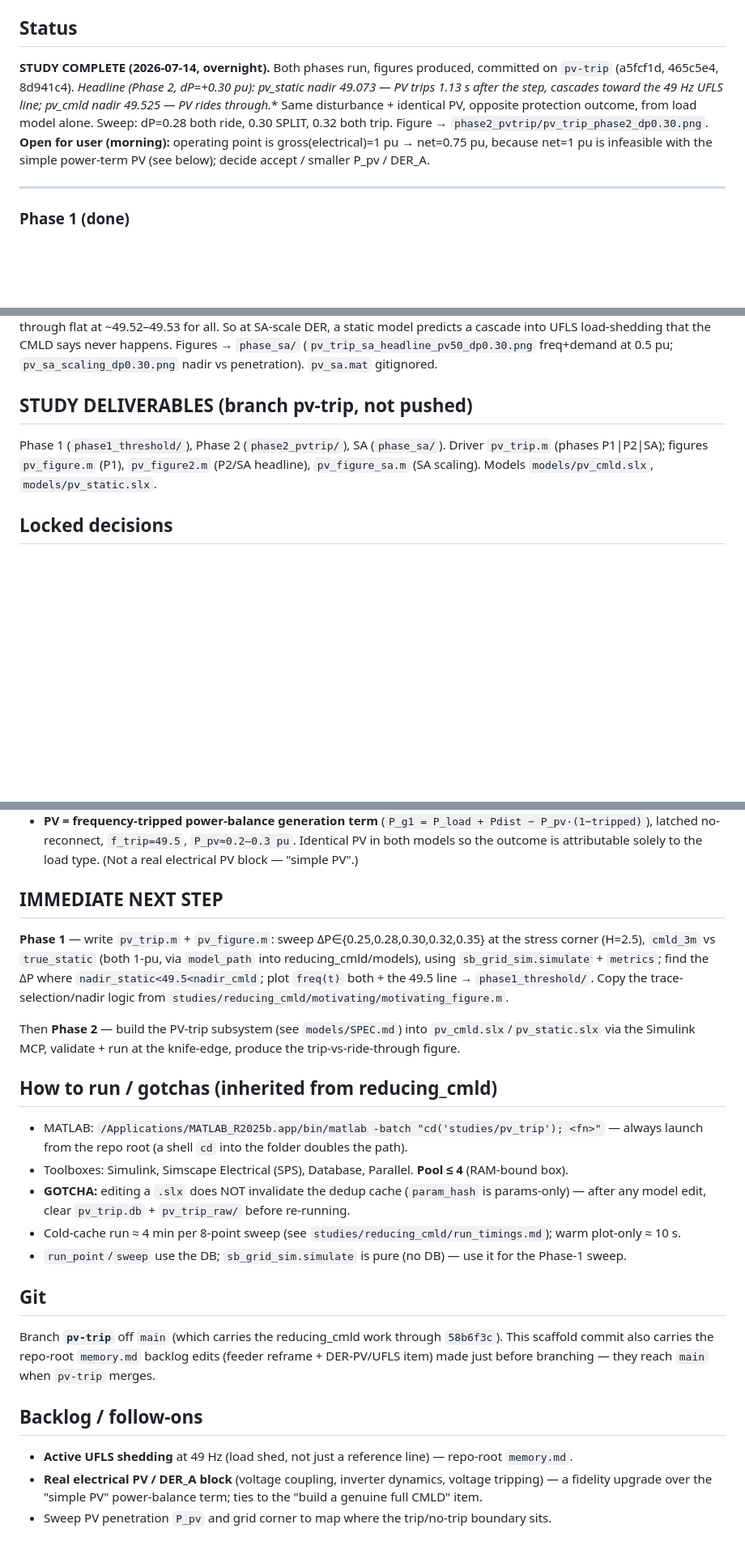
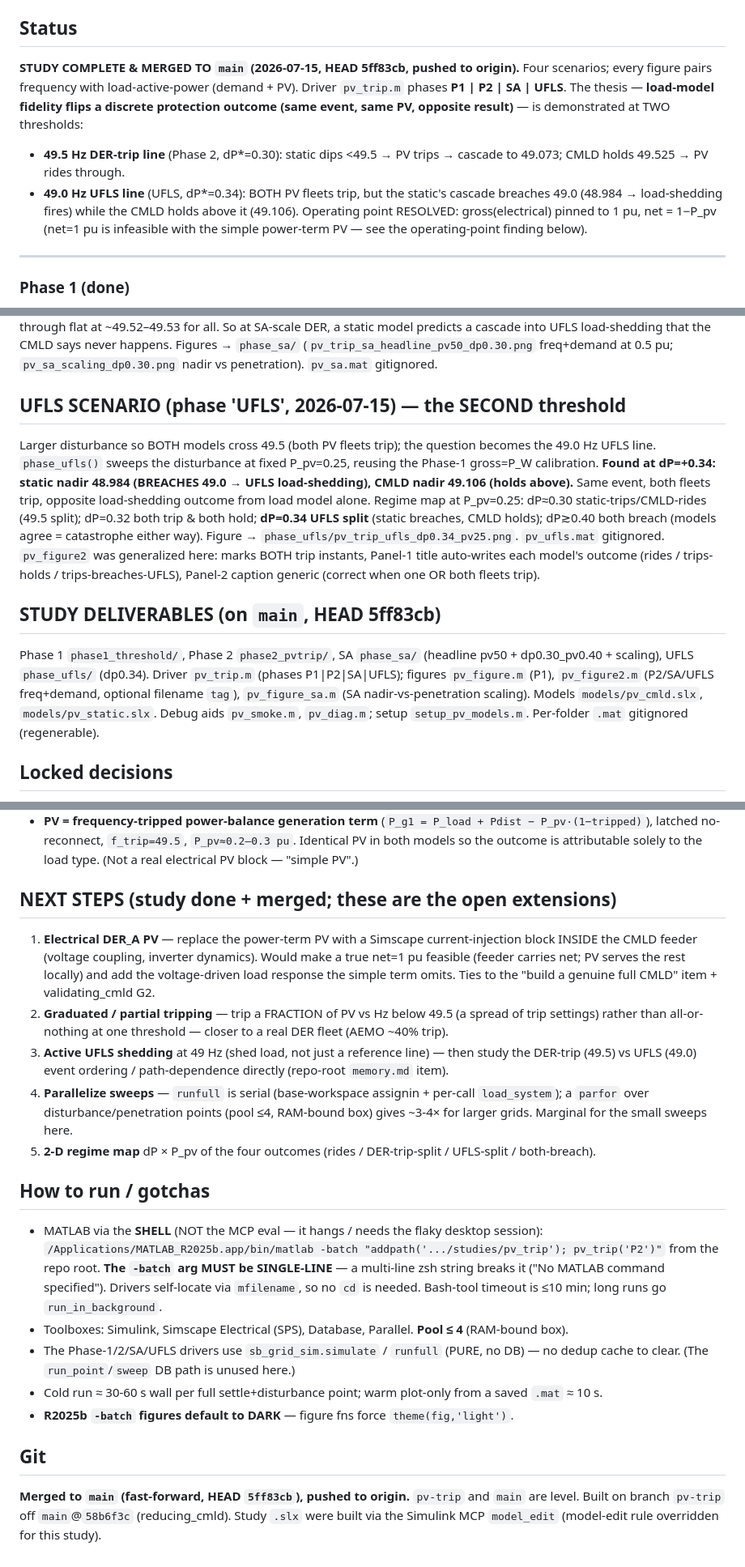
Before and after one commit to madsters/sb_grid_lab, a Markdown page: studies/pv_trip/memory.md, 3 parts joined by grey strips. Shown at 81% size. Rendered like a GitHub page; blank space fills up the shorter version.

Commit message:
pv_trip: bring memory current (add UFLS finding, merged status, next steps)
Study memory was stale: missing the UFLS scenario, said 'not pushed', and the
IMMEDIATE NEXT STEP still described authoring Phase 1. Now reflects all four
scenarios (P1/P2/SA/UFLS), the two-threshold headline (49.5 DER trip + 49.0
UFLS), merged-to-main status, resolved operating point, and real next steps
(DER_A, graduated trip, active UFLS, parallelize, 2-D regime map). Repo-root
pointer updated to complete/merged.

Co-Authored-By: Claude Opus 4.8 (1M context) <noreply@anthropic.com>

```diff
--- a/studies/pv_trip/memory.md
+++ b/studies/pv_trip/memory.md
@@ -10,13 +10,16 @@ into a "PV survives vs trips" consequence. Framework = `+sb_grid_sim` + `+sb_gri
 (mirror `studies/reducing_cmld/`).
 
 ## Status
-**STUDY COMPLETE (2026-07-14, overnight).** Both phases run, figures produced, committed on `pv-trip`
-(a5fcf1d, 465c5e4, 8d941c4). **Headline (Phase 2, dP*=+0.30 pu): pv_static nadir 49.073 — PV trips
-1.13 s after the step, cascades toward the 49 Hz UFLS line; pv_cmld nadir 49.525 — PV rides through.**
-Same disturbance + identical PV, opposite protection outcome, from load model alone. Sweep: dP=0.28
-both ride, 0.30 SPLIT, 0.32 both trip. Figure → `phase2_pvtrip/pv_trip_phase2_dp0.30.png`.
-**Open for user (morning):** operating point is gross(electrical)=1 pu → net=0.75 pu, because net=1 pu
-is infeasible with the simple power-term PV (see below); decide accept / smaller P_pv / DER_A.
+**STUDY COMPLETE & MERGED TO `main` (2026-07-15, HEAD 5ff83cb, pushed to origin).** Four scenarios;
+every figure pairs frequency with load-active-power (demand + PV). Driver `pv_trip.m` phases
+**P1 | P2 | SA | UFLS**. The thesis — **load-model fidelity flips a discrete protection outcome (same
+event, same PV, opposite result)** — is demonstrated at TWO thresholds:
+- **49.5 Hz DER-trip line** (Phase 2, dP*=0.30): static dips <49.5 → PV trips → cascade to 49.073;
+  CMLD holds 49.525 → PV rides through.
+- **49.0 Hz UFLS line** (UFLS, dP*=0.34): BOTH PV fleets trip, but the static's cascade breaches 49.0
+  (48.984 → load-shedding fires) while the CMLD holds above it (49.106).
+Operating point RESOLVED: gross(electrical) pinned to 1 pu, net = 1−P_pv (net=1 pu is infeasible with
+the simple power-term PV — see the operating-point finding below).
 
 ---
 ### Phase 1 (done)
@@ -98,10 +101,24 @@ predicts a cascade into UFLS load-shedding that the CMLD says never happens. Fig
 (`pv_trip_sa_headline_pv50_dp0.30.png` freq+demand at 0.5 pu; `pv_sa_scaling_dp0.30.png` nadir vs
 penetration). `pv_sa.mat` gitignored.
 
-## STUDY DELIVERABLES (branch pv-trip, not pushed)
-Phase 1 (`phase1_threshold/`), Phase 2 (`phase2_pvtrip/`), SA (`phase_sa/`). Driver `pv_trip.m`
-(phases P1|P2|SA); figures `pv_figure.m` (P1), `pv_figure2.m` (P2/SA headline), `pv_figure_sa.m`
-(SA scaling). Models `models/pv_cmld.slx`, `models/pv_static.slx`.
+## UFLS SCENARIO (phase 'UFLS', 2026-07-15) — the SECOND threshold
+Larger disturbance so BOTH models cross 49.5 (both PV fleets trip); the question becomes the 49.0 Hz
+UFLS line. `phase_ufls()` sweeps the disturbance at fixed P_pv=0.25, reusing the Phase-1 gross=P_W
+calibration. **Found at dP=+0.34: static nadir 48.984 (BREACHES 49.0 → UFLS load-shedding), CMLD nadir
+49.106 (holds above).** Same event, both fleets trip, opposite load-shedding outcome from load model
+alone. Regime map at P_pv=0.25: dP≈0.30 static-trips/CMLD-rides (49.5 split); dP=0.32 both trip & both
+hold; **dP=0.34 UFLS split** (static breaches, CMLD holds); dP≳0.40 both breach (models agree =
+catastrophe either way). Figure → `phase_ufls/pv_trip_ufls_dp0.34_pv25.png`. `pv_ufls.mat` gitignored.
+`pv_figure2` was generalized here: marks BOTH trip instants, Panel-1 title auto-writes each model's
+outcome (rides / trips-holds / trips-breaches-UFLS), Panel-2 caption generic (correct when one OR both
+fleets trip).
+
+## STUDY DELIVERABLES (on `main`, HEAD 5ff83cb)
+Phase 1 `phase1_threshold/`, Phase 2 `phase2_pvtrip/`, SA `phase_sa/` (headline pv50 + dp0.30_pv0.40 +
+scaling), UFLS `phase_ufls/` (dp0.34). Driver `pv_trip.m` (phases P1|P2|SA|UFLS); figures
+`pv_figure.m` (P1), `pv_figure2.m` (P2/SA/UFLS freq+demand, optional filename `tag`), `pv_figure_sa.m`
+(SA nadir-vs-penetration scaling). Models `models/pv_cmld.slx`, `models/pv_static.slx`. Debug aids
+`pv_smoke.m`, `pv_diag.m`; setup `setup_pv_models.m`. Per-folder `.mat` gitignored (regenerable).
 
 ## Locked decisions
 - **Two phases:** Phase 1 = threshold-crossing with the EXISTING reducing_cmld models (no build, fast,
@@ -118,34 +135,33 @@ Phase 1 (`phase1_threshold/`), Phase 2 (`phase2_pvtrip/`), SA (`phase_sa/`). Dri
   latched no-reconnect, `f_trip=49.5`, `P_pv≈0.2–0.3 pu`. Identical PV in both models so the outcome is
   attributable solely to the load type. (Not a real electrical PV block — "simple PV".)
 
-## IMMEDIATE NEXT STEP
-**Phase 1** — write `pv_trip.m` + `pv_figure.m`: sweep ΔP∈{0.25,0.28,0.30,0.32,0.35} at the stress
-corner (H=2.5), `cmld_3m` vs `true_static` (both 1-pu, via `model_path` into reducing_cmld/models),
-using `sb_grid_sim.simulate` + `metrics`; find the ΔP where `nadir_static<49.5<nadir_cmld`; plot
-`freq(t)` both + the 49.5 line → `phase1_threshold/`. Copy the trace-selection/nadir logic from
-`studies/reducing_cmld/motivating/motivating_figure.m`.
+## NEXT STEPS (study done + merged; these are the open extensions)
+1. **Electrical DER_A PV** — replace the power-term PV with a Simscape current-injection block INSIDE
+   the CMLD feeder (voltage coupling, inverter dynamics). Would make a true net=1 pu feasible (feeder
+   carries net; PV serves the rest locally) and add the voltage-driven load response the simple term
+   omits. Ties to the "build a genuine full CMLD" item + validating_cmld G2.
+2. **Graduated / partial tripping** — trip a FRACTION of PV vs Hz below 49.5 (a spread of trip
+   settings) rather than all-or-nothing at one threshold — closer to a real DER fleet (AEMO ~40% trip).
+3. **Active UFLS shedding** at 49 Hz (shed load, not just a reference line) — then study the DER-trip
+   (49.5) vs UFLS (49.0) event ordering / path-dependence directly (repo-root `memory.md` item).
+4. **Parallelize sweeps** — `runfull` is serial (base-workspace assignin + per-call `load_system`);
+   a `parfor` over disturbance/penetration points (pool ≤4, RAM-bound box) gives ~3-4× for larger
+   grids. Marginal for the small sweeps here.
+5. **2-D regime map** dP × P_pv of the four outcomes (rides / DER-trip-split / UFLS-split / both-breach).
 
-Then **Phase 2** — build the PV-trip subsystem (see `models/SPEC.md`) into `pv_cmld.slx`/`pv_static.slx`
-via the Simulink MCP, validate + run at the knife-edge, produce the trip-vs-ride-through figure.
-
-## How to run / gotchas (inherited from reducing_cmld)
-- MATLAB: `/Applications/MATLAB_R2025b.app/bin/matlab -batch "cd('studies/pv_trip'); <fn>"` — always
-  launch from the repo root (a shell `cd` into the folder doubles the path).
+## How to run / gotchas
+- MATLAB via the **SHELL** (NOT the MCP eval — it hangs / needs the flaky desktop session):
+  `/Applications/MATLAB_R2025b.app/bin/matlab -batch "addpath('.../studies/pv_trip'); pv_trip('P2')"`
+  from the repo root. **The `-batch` arg MUST be SINGLE-LINE** — a multi-line zsh string breaks it
+  ("No MATLAB command specified"). Drivers self-locate via `mfilename`, so no `cd` is needed.
+  Bash-tool timeout is ≤10 min; long runs go `run_in_background`.
 - Toolboxes: Simulink, Simscape Electrical (SPS), Database, Parallel. **Pool ≤ 4** (RAM-bound box).
-- **GOTCHA:** editing a `.slx` does NOT invalidate the dedup cache (`param_hash` is params-only) — after
-  any model edit, clear `pv_trip.db` + `pv_trip_raw/` before re-running.
-- Cold-cache run ≈ 4 min per 8-point sweep (see `studies/reducing_cmld/run_timings.md`); warm plot-only
-  ≈ 10 s.
-- `run_point`/`sweep` use the DB; `sb_grid_sim.simulate` is pure (no DB) — use it for the Phase-1 sweep.
+- The Phase-1/2/SA/UFLS drivers use `sb_grid_sim.simulate` / `runfull` (PURE, no DB) — no dedup cache to
+  clear. (The `run_point`/`sweep` DB path is unused here.)
+- Cold run ≈ 30-60 s wall per full settle+disturbance point; warm plot-only from a saved `.mat` ≈ 10 s.
+- **R2025b `-batch` figures default to DARK** — figure fns force `theme(fig,'light')`.
 
 ## Git
-Branch **`pv-trip`** off `main` (which carries the reducing_cmld work through `58b6f3c`). This scaffold
-commit also carries the repo-root `memory.md` backlog edits (feeder reframe + DER-PV/UFLS item) made
-just before branching — they reach `main` when `pv-trip` merges.
-
-## Backlog / follow-ons
-- **Active UFLS shedding** at 49 Hz (load shed, not just a reference line) — repo-root `memory.md`.
-- **Real electrical PV / DER_A block** (voltage coupling, inverter dynamics, voltage tripping) — a
-  fidelity upgrade over the "simple PV" power-balance term; ties to the "build a genuine full CMLD"
-  item.
-- Sweep PV penetration `P_pv` and grid corner to map where the trip/no-trip boundary sits.
+**Merged to `main` (fast-forward, HEAD `5ff83cb`), pushed to origin.** `pv-trip` and `main` are level.
+Built on branch `pv-trip` off `main`@`58b6f3c` (reducing_cmld). Study `.slx` were built via the
+Simulink MCP `model_edit` (model-edit rule overridden for this study).
```
Also changed, not shown: other parts of studies/pv_trip/memory.md (+2 -2 lines), memory.md (+10 -9 lines).
